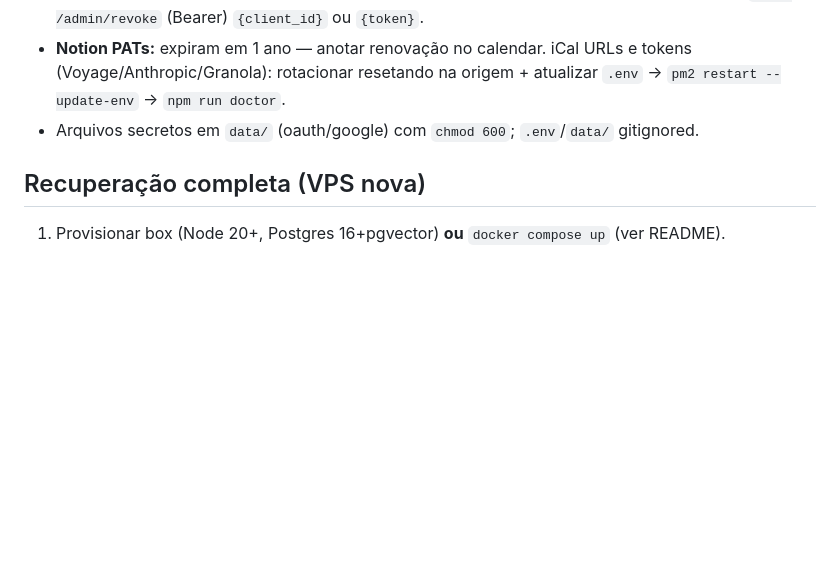
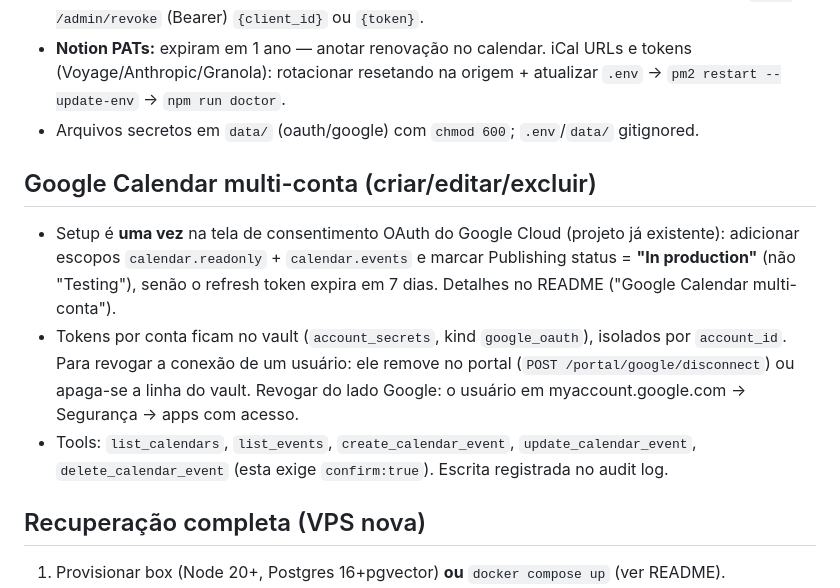
Before and after one commit to BrunooMoniz/notion-mcp, a Markdown page: docs/RUNBOOK.md, the part around the change. GitHub-like rendering; blank space fills up the shorter version.

```diff
--- a/docs/RUNBOOK.md
+++ b/docs/RUNBOOK.md
@@ -34,6 +34,11 @@ sudo -u postgres dropdb brain_restore_test && rm -f /tmp/rt.dump
 - **Notion PATs:** expiram em 1 ano — anotar renovação no calendar. iCal URLs e tokens (Voyage/Anthropic/Granola): rotacionar resetando na origem + atualizar `.env` → `pm2 restart --update-env` → `npm run doctor`.
 - Arquivos secretos em `data/` (oauth/google) com `chmod 600`; `.env`/`data/` gitignored.
 
+## Google Calendar multi-conta (criar/editar/excluir)
+- Setup é **uma vez** na tela de consentimento OAuth do Google Cloud (projeto já existente): adicionar escopos `calendar.readonly` + `calendar.events` e marcar Publishing status = **"In production"** (não "Testing"), senão o refresh token expira em 7 dias. Detalhes no README ("Google Calendar multi-conta").
+- Tokens por conta ficam no vault (`account_secrets`, kind `google_oauth`), isolados por `account_id`. Para revogar a conexão de um usuário: ele remove no portal (`POST /portal/google/disconnect`) ou apaga-se a linha do vault. Revogar do lado Google: o usuário em myaccount.google.com → Segurança → apps com acesso.
+- Tools: `list_calendars`, `list_events`, `create_calendar_event`, `update_calendar_event`, `delete_calendar_event` (esta exige `confirm:true`). Escrita registrada no audit log.
+
 ## Recuperação completa (VPS nova)
 1. Provisionar box (Node 20+, Postgres 16+pgvector) **ou** `docker compose up` (ver README).
 2. Restaurar o último dump no banco `brain` (extensões + `pg_restore`).
```
Also changed, not shown: README.md (+33 -1 lines).
